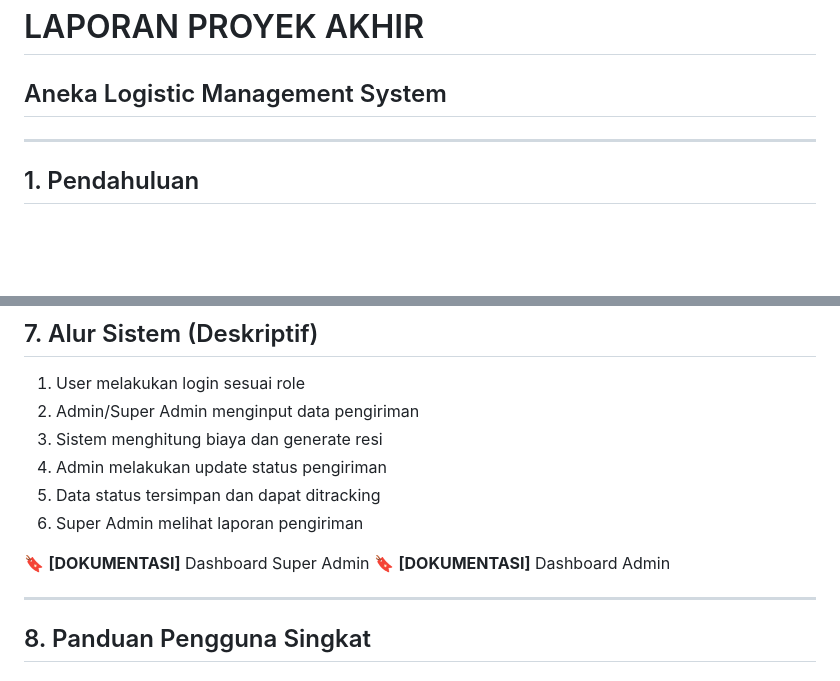
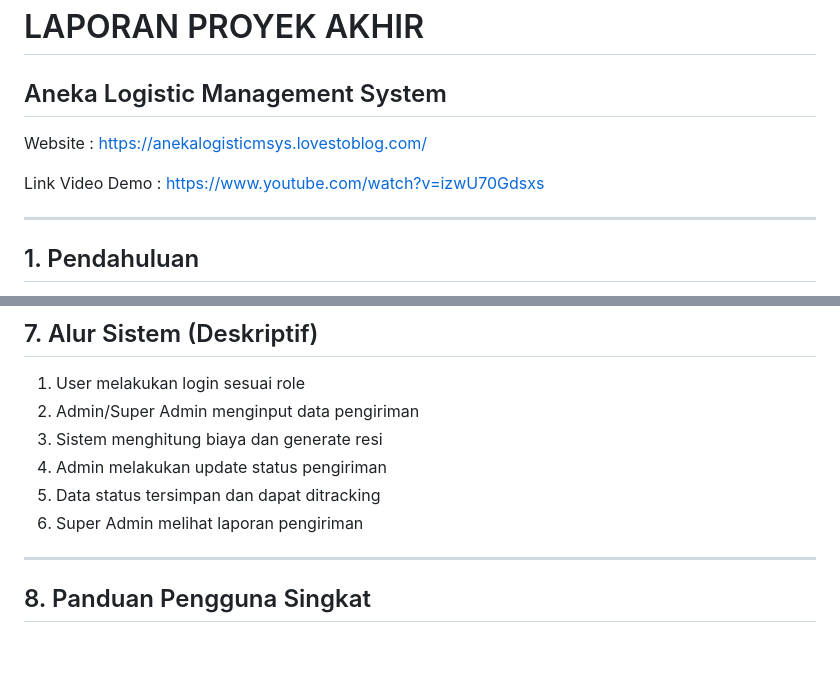
Before and after one commit to dyahukd/Laporan-Final-Project-Pemrograman-Web-Aneka-Logistic-Management-System, a Markdown page: README.md, 2 parts joined by grey strips. Rendered like a GitHub page; blank space fills up the shorter version.

```diff
--- a/README.md
+++ b/README.md
@@ -1,6 +1,10 @@
 # LAPORAN PROYEK AKHIR
 
 ## Aneka Logistic Management System
+
+Website : https://anekalogisticmsys.lovestoblog.com/
+
+Link Video Demo : https://www.youtube.com/watch?v=izwU70Gdsxs
 
 ---
 
@@ -118,9 +122,6 @@ Hasil pengujian menunjukkan sistem berjalan sesuai dengan kebutuhan fungsional.
 5. Data status tersimpan dan dapat ditracking
 6. Super Admin melihat laporan pengiriman
 
-🔖 **[DOKUMENTASI]** Dashboard Super Admin
-🔖 **[DOKUMENTASI]** Dashboard Admin
-
 ---
 
 ## 8. Panduan Pengguna Singkat
```
Also changed, not shown: other parts of README.md (+2 -2 lines).
